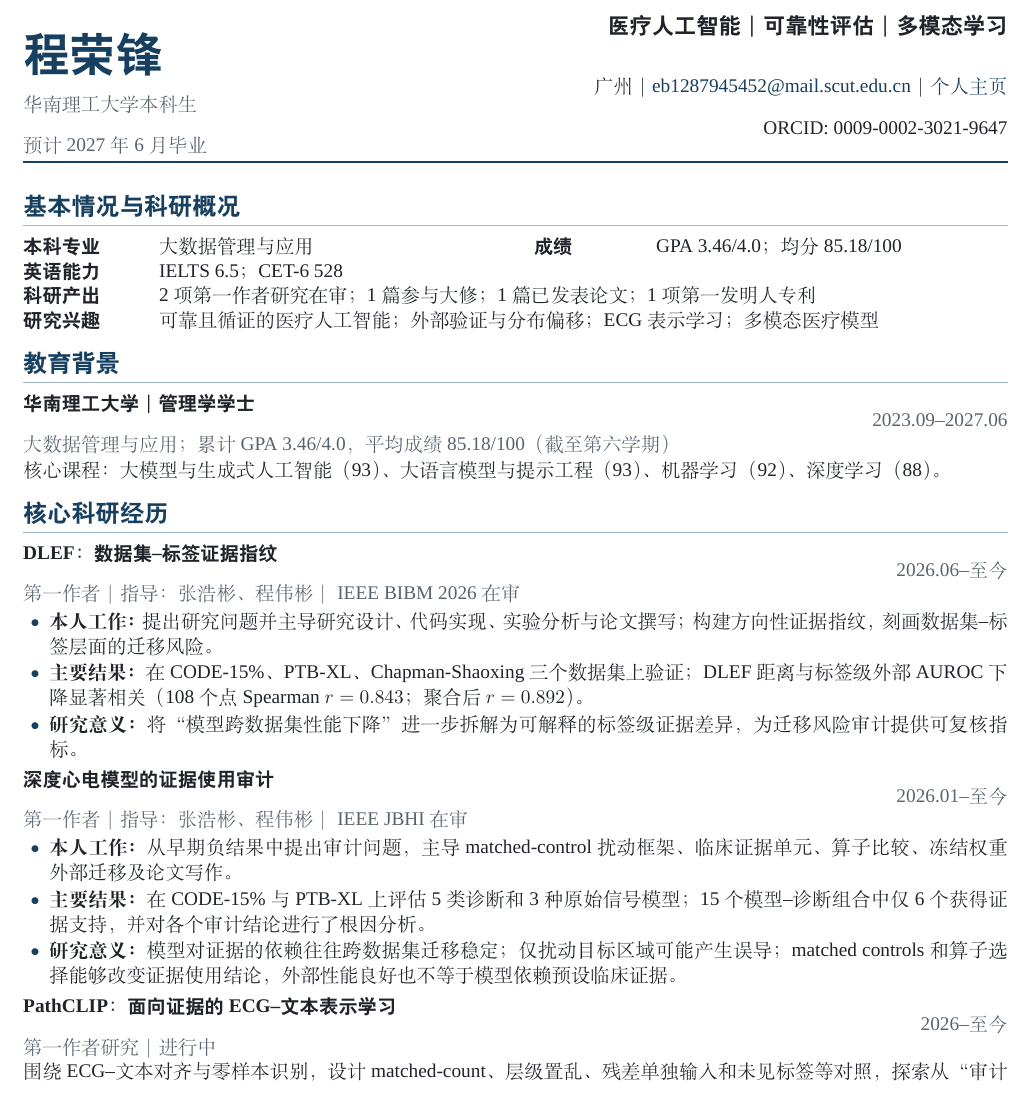
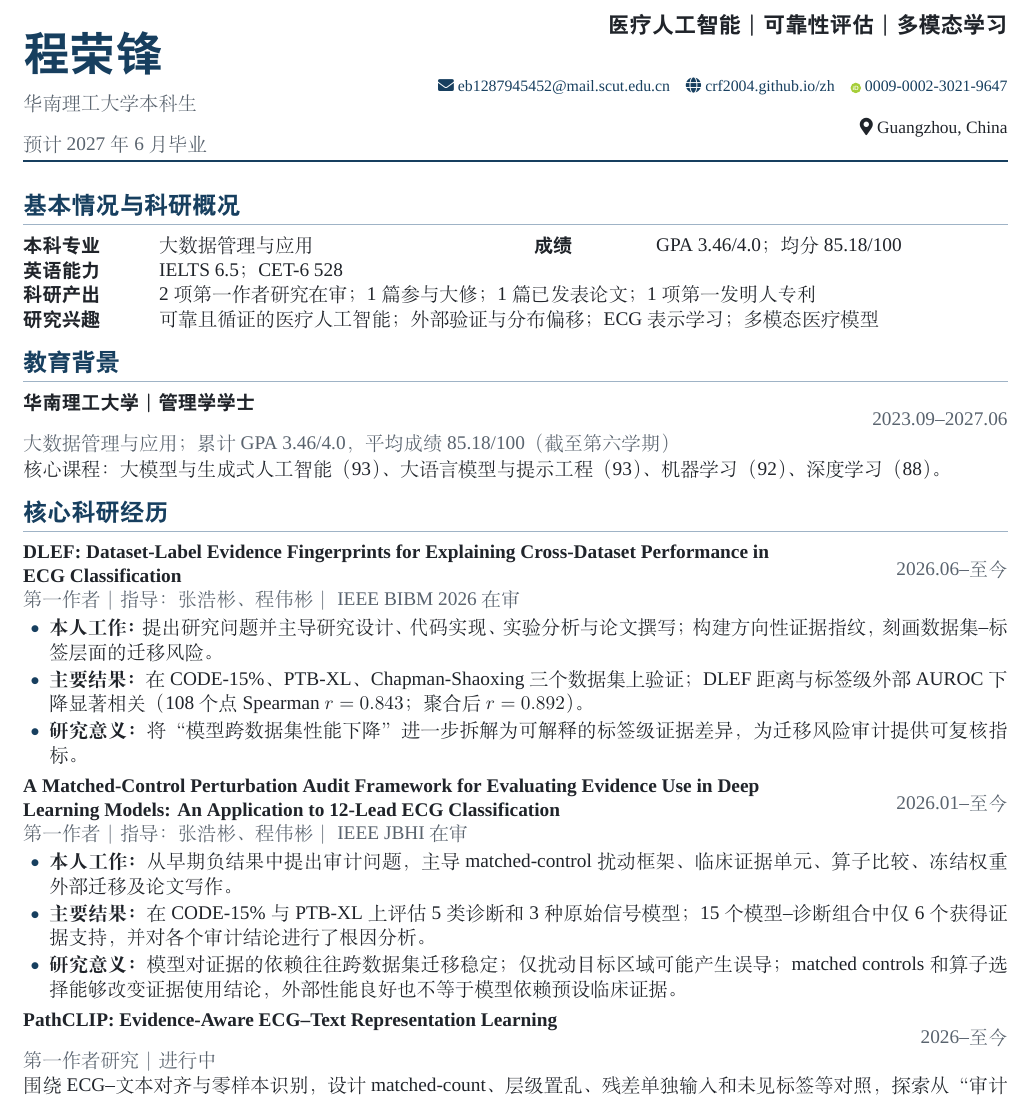
Before and after one commit to CRF2004/crf2004.github.io, a LaTeX CV (cv/rongfeng-cheng-cv-zh.tex): part of page 1 of 2, cut so that both start at the same text. Compiled offline with XeLaTeX; a missing font is replaced by an installed copy or a similar font.

Commit message:
Refine Chinese CV header and research titles

```diff
--- a/cv/rongfeng-cheng-cv-zh.tex
+++ b/cv/rongfeng-cheng-cv-zh.tex
@@ -10,11 +10,20 @@
 \usepackage{microtype}
 \usepackage{fancyhdr}
 \usepackage{lastpage}
+\usepackage{fontawesome5}
+\usepackage{tikz}
 
 \setmainfont{Times New Roman}
 \setCJKmainfont{SimSun}
 \setCJKsansfont{SimHei}
 \newCJKfontfamily\heiti{SimHei}
+
+\newcommand*{\orcidicon}{%
+  \tikz[baseline=-0.55ex]{%
+    \fill[fill={rgb,255:red,166;green,206;blue,57}] (0,0) circle (0.72ex);%
+    \node[white,font=\sffamily\bfseries,inner sep=0pt,scale=0.38] at (0,0) {iD};%
+  }%
+}
 
 \definecolor{navy}{HTML}{173F5F}
 \definecolor{ink}{HTML}{20242A}
@@ -40,7 +49,7 @@
 }
 
 \newcommand{\project}[4]{%
-  \begin{tabularx}{\textwidth}{@{}X>{\raggedleft\arraybackslash}p{3.25cm}@{}}
+  \begin{tabularx}{\textwidth}{@{}>{\raggedright\arraybackslash}X>{\raggedleft\arraybackslash}p{3.25cm}@{}}
     {\heiti\bfseries #1} & {\color{muted}#2}\\[-0.08em]
     \multicolumn{2}{@{}l@{}}{{\color{muted}#3}}
   \end{tabularx}
@@ -58,13 +67,16 @@
 \begin{document}
 
 % ---------- 紧凑型中文导师初筛页眉 ----------
-\begin{tabularx}{\textwidth}{@{}X>{\raggedleft\arraybackslash}p{10.8cm}@{}}
+\begin{tabularx}{\textwidth}{@{}X>{\raggedleft\arraybackslash}p{11.8cm}@{}}
   {\heiti\bfseries\color{navy}\fontsize{24}{26}\selectfont 程荣锋} &
   {\heiti\bfseries\fontsize{11.5}{13}\selectfont 医疗人工智能｜可靠性评估｜多模态学习}\\[0.3em]
   {\color{muted}华南理工大学本科生} &
-  广州｜\href{mailto:eb1287945452@mail.scut.edu.cn}{eb1287945452@mail.scut.edu.cn}｜\href{https://crf2004.github.io/en}{个人主页}\\
+  {\fontsize{8.2}{9.5}\selectfont
+  \href{mailto:eb1287945452@mail.scut.edu.cn}{\faIcon{envelope}\ eb1287945452@mail.scut.edu.cn}\quad
+  \href{https://crf2004.github.io/zh}{\faIcon{globe}\ crf2004.github.io/zh}\quad
+  \href{https://orcid.org/0009-0002-3021-9647}{\orcidicon\ 0009-0002-3021-9647}}\\
   {\color{muted}预计 2027 年 6 月毕业} &
-  ORCID: 0009-0002-3021-9647
+  {\small\faIcon{map-marker-alt}\ Guangzhou, China}
 \end{tabularx}
 \vspace{0.35em}
 {\color{navy}\rule{\textwidth}{1.1pt}}
@@ -82,21 +94,21 @@
 核心课程：大模型与生成式人工智能（93）、大语言模型与提示工程（93）、机器学习（92）、深度学习（88）。
 
 \section{核心科研经历}
-\project{DLEF：数据集--标签证据指纹}{2026.06--至今}{第一作者｜指导：张浩彬、程伟彬｜IEEE BIBM 2026 在审}{
+\project{DLEF: Dataset-Label Evidence Fingerprints for Explaining Cross-Dataset Performance in ECG Classification}{2026.06--至今}{第一作者｜指导：张浩彬、程伟彬｜IEEE BIBM 2026 在审}{
 \begin{itemize}
   \item \textbf{本人工作：}提出研究问题并主导研究设计、代码实现、实验分析与论文撰写；构建方向性证据指纹，刻画数据集--标签层面的迁移风险。
   \item \textbf{主要结果：}在 CODE-15\%、PTB-XL、Chapman-Shaoxing 三个数据集上验证；DLEF 距离与标签级外部 AUROC 下降显著相关（108 个点 Spearman $r=0.843$；聚合后 $r=0.892$）。
   \item \textbf{研究意义：}将“模型跨数据集性能下降”进一步拆解为可解释的标签级证据差异，为迁移风险审计提供可复核指标。
 \end{itemize}}
 
-\project{深度心电模型的证据使用审计}{2026.01--至今}{第一作者｜指导：张浩彬、程伟彬｜IEEE JBHI 在审}{
+\project{A Matched-Control Perturbation Audit Framework for Evaluating Evidence Use in Deep Learning Models: An Application to 12-Lead ECG Classification}{2026.01--至今}{第一作者｜指导：张浩彬、程伟彬｜IEEE JBHI 在审}{
 \begin{itemize}
   \item \textbf{本人工作：}从早期负结果中提出审计问题，主导 matched-control 扰动框架、临床证据单元、算子比较、冻结权重外部迁移及论文写作。
   \item \textbf{主要结果：}在 CODE-15\% 与 PTB-XL 上评估 5 类诊断和 3 种原始信号模型；15 个模型--诊断组合中仅 6 个获得证据支持，并对各个审计结论进行了根因分析。
   \item \textbf{研究意义：}模型对证据的依赖往往跨数据集迁移稳定；仅扰动目标区域可能产生误导；matched controls 和算子选择能够改变证据使用结论，外部性能良好也不等于模型依赖预设临床证据。
 \end{itemize}}
 
-\project{PathCLIP：面向证据的 ECG--文本表示学习}{2026--至今}{第一作者研究｜进行中}{
+\project{PathCLIP: Evidence-Aware ECG--Text Representation Learning}{2026--至今}{第一作者研究｜进行中}{
 围绕 ECG--文本对齐与零样本识别，设计 matched-count、层级置乱、残差单独输入和未见标签等对照，探索从“审计模型使用了什么证据”进一步走向“训练模型学习可靠证据”。}
 
 \section{其他研究与产品实践}
```
Also changed, not shown: 1 other file.
